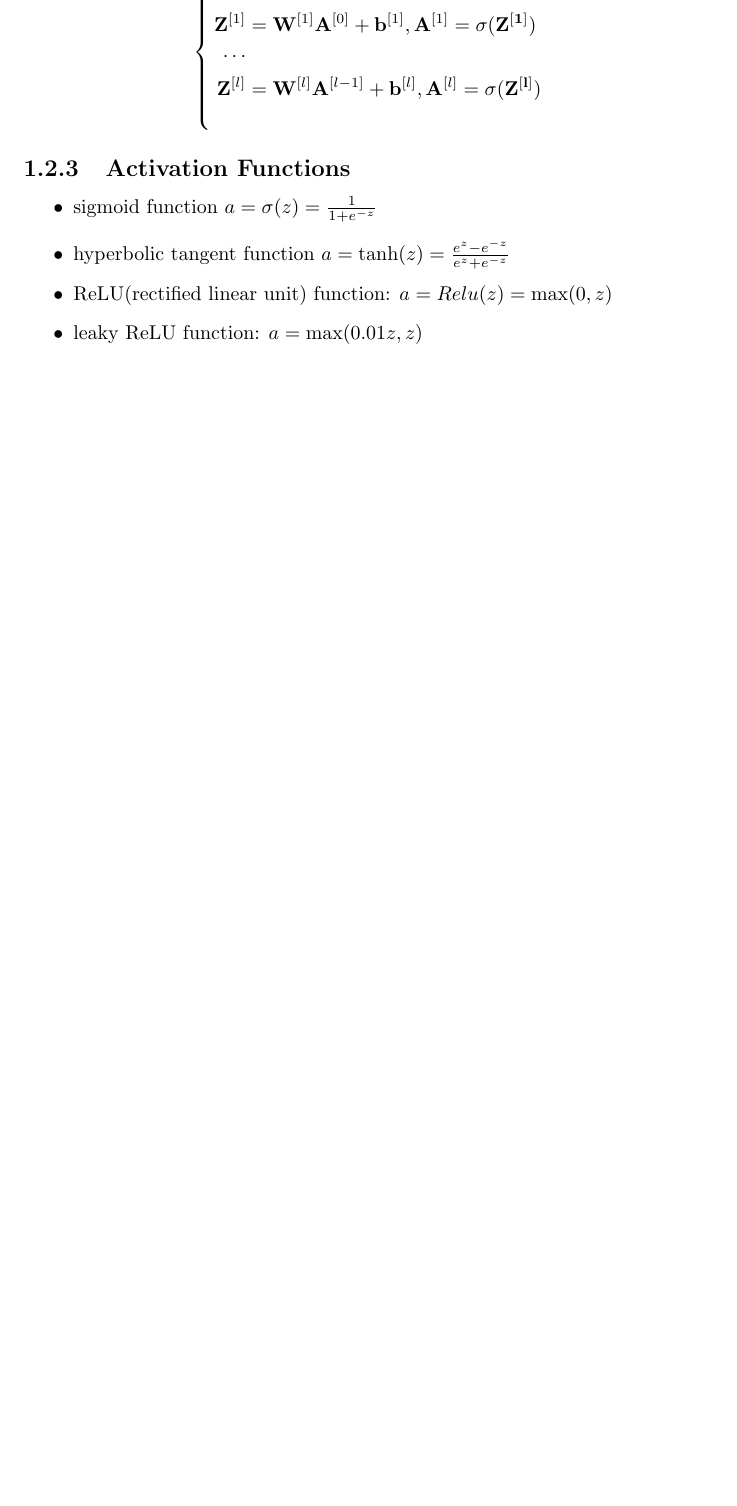
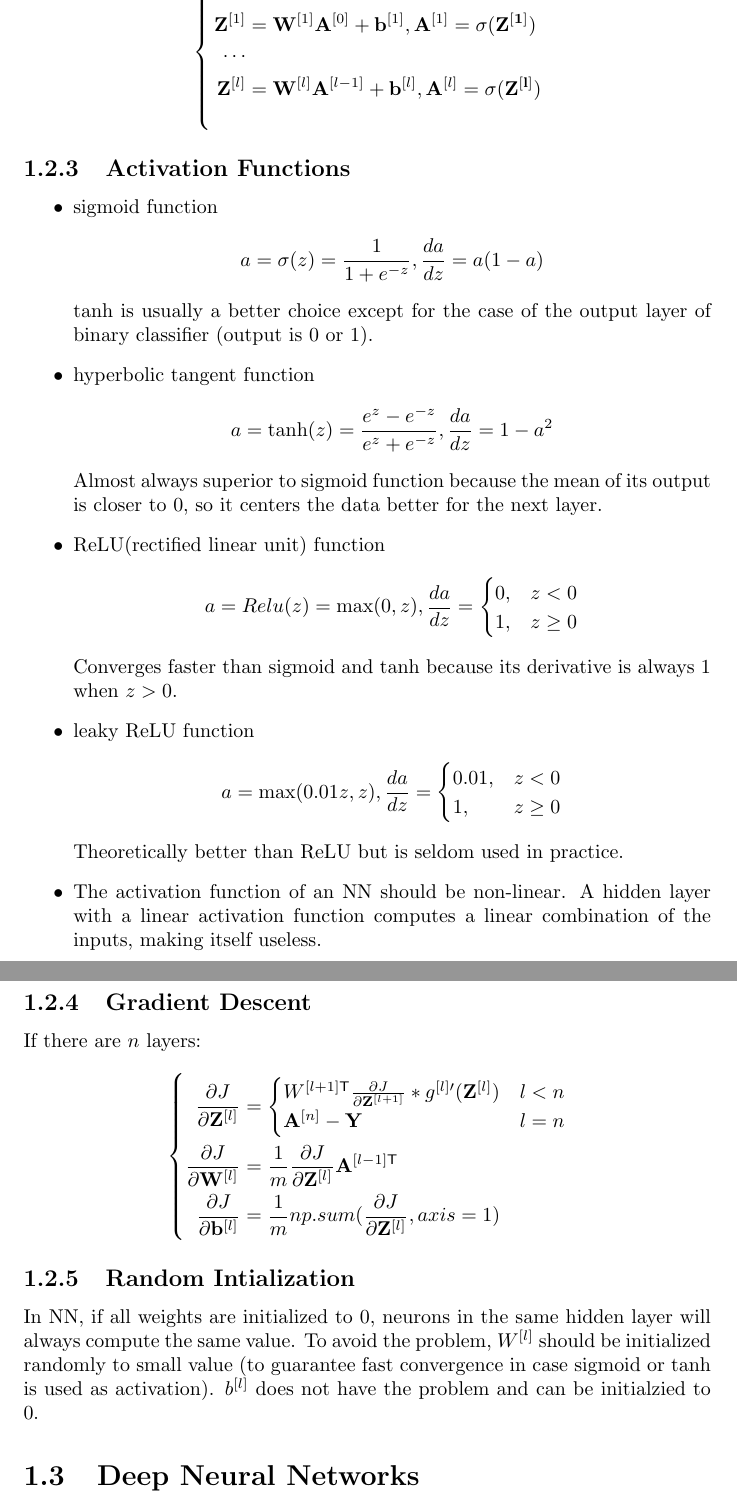
Before and after one commit to pkulijing/deeplearning, a LaTeX document (neural_network_and_deep_learning.tex): part of page 4 of 4 before the commit and two parts of pages 4 and 5 of 5 after it, the two joined at a grey line, cut so that both start at the same text, the shorter picture padded with empty space. Compiled offline with pdfLaTeX.

Commit message:
finish week3

```diff
--- a/neural_network_and_deep_learning.tex
+++ b/neural_network_and_deep_learning.tex
@@ -129,11 +129,42 @@ L^{(i)} &= -\left(y^{(i)}\log(a^{(i)})+(1-y^{(i)})\log(1-a^{(i)})\right)
 
 \subsection{Activation Functions}
 \begin{itemize}
-\item sigmoid function $a=\sigma(z)=\frac{1}{1+e^{-z}}$
-\item hyperbolic tangent function $a=\tanh(z)=\frac{e^z-e^{-z}}{e^z+e^{-z}}$
-\item ReLU(rectified linear unit) function: $a=Relu(z)=\max(0,z)$
-\item leaky ReLU function: $a=\max(0.01z, z)$
+\item sigmoid function
+\[a=\sigma(z)=\frac{1}{1+e^{-z}}, \frac{da}{dz}=a(1-a)\]
+$\tanh$ is usually a better choice except for the case of the output layer of binary classifier (output is 0 or 1).
+\item hyperbolic tangent function
+\[a=\tanh(z)=\frac{e^z-e^{-z}}{e^z+e^{-z}}, \frac{da}{dz}=1-a^2\]
+Almost always superior to sigmoid function because the mean of its output is closer to 0, so it centers the data better for the next layer.
+\item ReLU(rectified linear unit) function
+\[a=Relu(z)=\max(0,z), \frac{da}{dz}=\begin{cases}
+0, &z<0\\
+1, &z\ge 0\\
+\end{cases}\]
+Converges faster than sigmoid and $\tanh$ because its derivative is always 1 when $z>0$.
+\item leaky ReLU function
+\[a=\max(0.01z, z), \frac{da}{dz}=\begin{cases}
+  0.01, &z<0\\
+  1, &z\ge 0\\
+  \end{cases}\]
+Theoretically better than ReLU but is seldom used in practice.
+\item The activation function of an NN should be non-linear. A hidden layer with a linear activation function computes a linear combination of the inputs, making itself useless.
 \end{itemize}
+
+\subsection{Gradient Descent}
+If there are $n$ layers:
+\begin{empheq}[left=\empheqlbrace]{align*}
+\frac{\partial J}{\partial \mathbf{Z}^{[l]}}&=\begin{cases}
+W^{[l+1]\mathsf{T}}\frac{\partial J}{\partial \mathbf{Z}^{[l+1]}}*g^{[l]\prime}(\mathbf{Z}^{[l]}) &l<n\\
+\mathbf{A}^{[n]}-\mathbf{Y} &l=n\\
+\end{cases}\\
+\frac{\partial J}{\partial \mathbf{W}^{[l]}}&=\frac{1}{m}\frac{\partial J}{\partial \mathbf{Z}^{[l]}}\mathbf{A}^{[l-1]\mathsf{T}}\\
+\frac{\partial J}{\partial \mathbf{b}^{[l]}}&=\frac{1}{m}np.sum(\frac{\partial J}{\partial \mathbf{Z}^{[l]}}, axis=1)
+\end{empheq}
+
+\subsection{Random Intialization}
+In NN, if all weights are initialized to 0, neurons in the same hidden layer will always compute the same value. To avoid the problem, $W^{[l]}$ should be initialized randomly to small value (to guarantee fast convergence in case sigmoid or tanh is used as activation). $b^{[l]}$ does not have the problem and can be initialzied to 0.
+
+\section{Deep Neural Networks}
 
 \ifx\PREAMBLE\undefined
 \end{document}
```
Also changed, not shown: neural_network_and_deep_learning.tex (4 more changed lines).
